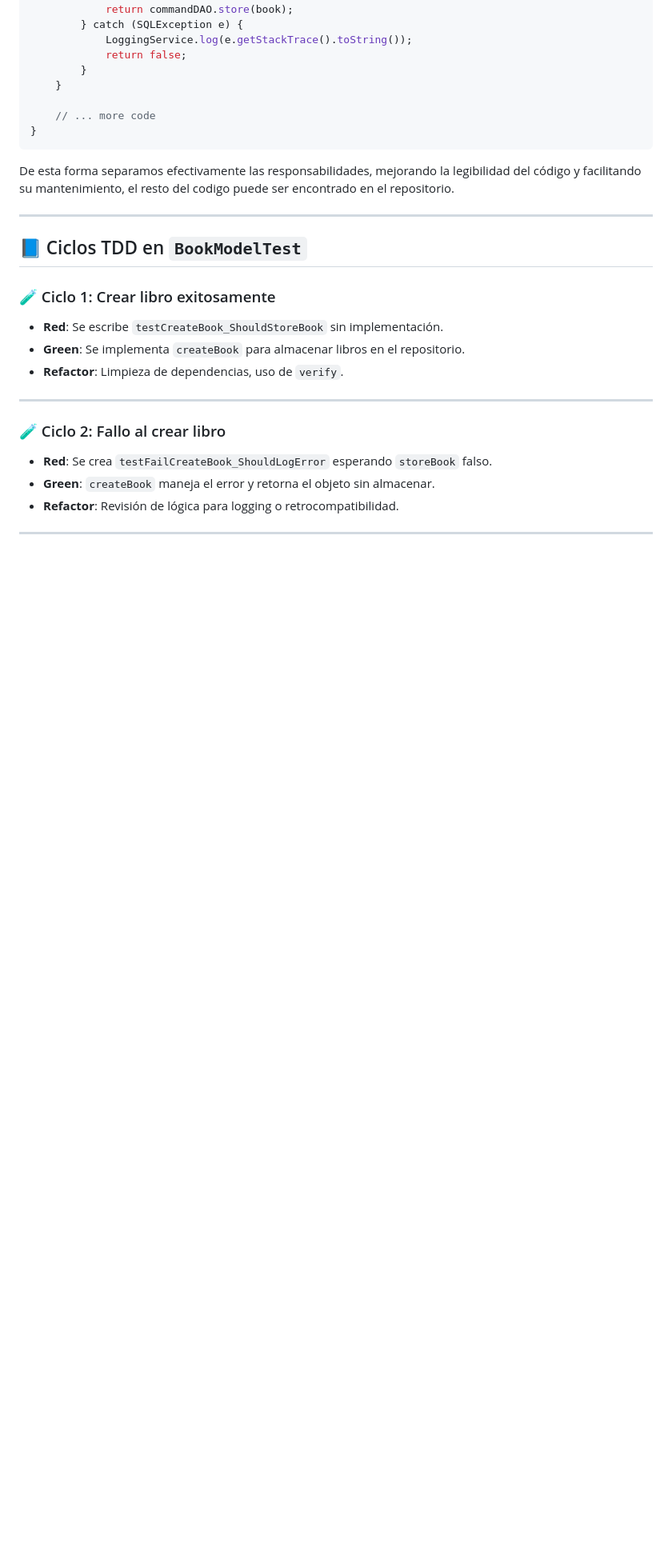
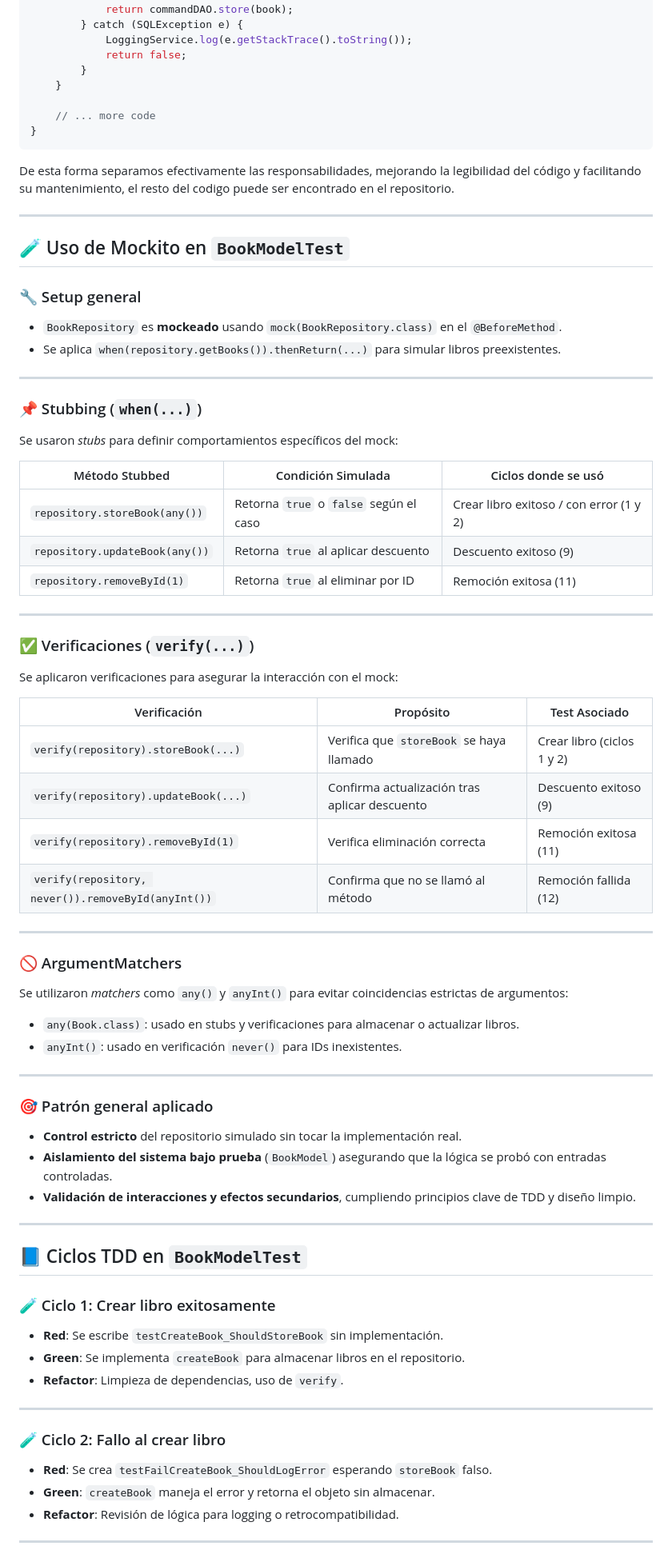
Before and after one commit to Javitodev1/SENCE-Proyecto-1, a Markdown page: README.md, the part around the change printed below. Shown: that part at 80% size. GitHub-like rendering; blank space fills up the shorter version.

Commit message:
added instructions and mockito use case

```diff
--- a/README.md
+++ b/README.md
@@ -262,6 +293,52 @@ De esta forma separamos efectivamente las responsabilidades, mejorando la legibi
 
 ---
 
+## 🧪 Uso de Mockito en `BookModelTest`
+
+### 🔧 Setup general
+- `BookRepository` es **mockeado** usando `mock(BookRepository.class)` en el `@BeforeMethod`.
+- Se aplica `when(repository.getBooks()).thenReturn(...)` para simular libros preexistentes.
+
+---
+
+### 📌 Stubbing (`when(...)`)
+Se usaron *stubs* para definir comportamientos específicos del mock:
+
+| Método Stubbed                     | Condición Simulada                              | Ciclos donde se usó                        |
+|-----------------------------------|--------------------------------------------------|--------------------------------------------|
+| `repository.storeBook(any())`     | Retorna `true` o `false` según el caso          | Crear libro exitoso / con error (1 y 2)    |
+| `repository.updateBook(any())`    | Retorna `true` al aplicar descuento             | Descuento exitoso (9)                      |
+| `repository.removeById(1)`        | Retorna `true` al eliminar por ID               | Remoción exitosa (11)                      |
+
+---
+
+### ✅ Verificaciones (`verify(...)`)
+Se aplicaron verificaciones para asegurar la interacción con el mock:
+
+| Verificación                        | Propósito                                      | Test Asociado                                |
+|------------------------------------|------------------------------------------------|----------------------------------------------|
+| `verify(repository).storeBook(...)`| Verifica que `storeBook` se haya llamado       | Crear libro (ciclos 1 y 2)                   |
+| `verify(repository).updateBook(...)`| Confirma actualización tras aplicar descuento | Descuento exitoso (9)                        |
+| `verify(repository).removeById(1)` | Verifica eliminación correcta                  | Remoción exitosa (11)                        |
+| `verify(repository, never()).removeById(anyInt())` | Confirma que no se llamó al método | Remoción fallida (12)                        |
+
+---
+
+### 🚫 ArgumentMatchers
+Se utilizaron *matchers* como `any()` y `anyInt()` para evitar coincidencias estrictas de argumentos:
+
+- `any(Book.class)`: usado en stubs y verificaciones para almacenar o actualizar libros.
+- `anyInt()`: usado en verificación `never()` para IDs inexistentes.
+
+---
+
+### 🎯 Patrón general aplicado
+- **Control estricto** del repositorio simulado sin tocar la implementación real.
+- **Aislamiento del sistema bajo prueba** (`BookModel`) asegurando que la lógica se probó con entradas controladas.
+- **Validación de interacciones y efectos secundarios**, cumpliendo principios clave de TDD y diseño limpio.
+
+---
+
 ## 📘 Ciclos TDD en `BookModelTest`
 
 ### 🧪 Ciclo 1: Crear libro exitosamente
```
Also changed, not shown: other parts of README.md (+32 -11 lines).
